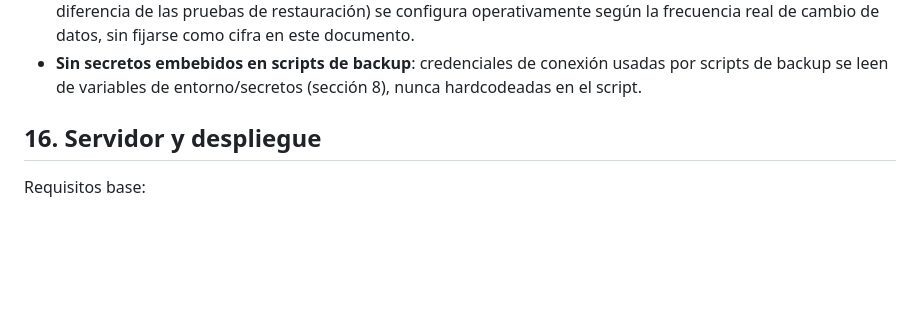
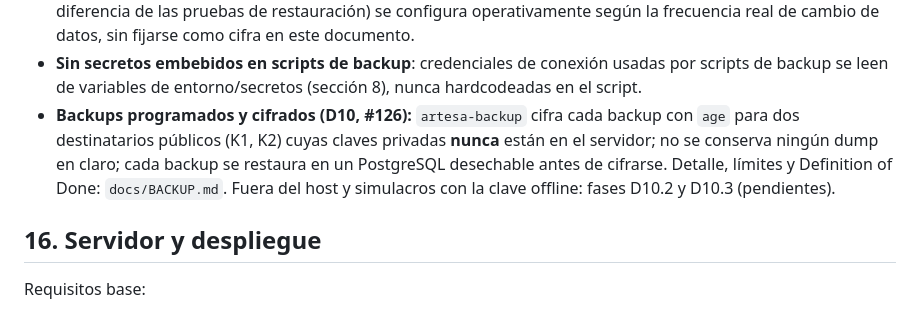
Before and after one commit to Sibajx/Artesa-NFC, a Markdown page: docs/SECURITY.md, the part around the change. GitHub-like rendering; blank space fills up the shorter version.

```diff
--- a/docs/SECURITY.md
+++ b/docs/SECURITY.md
@@ -1090,6 +1090,12 @@ Requisitos mínimos para el MVP:
 - **Sin secretos embebidos en scripts de backup**: credenciales de
   conexión usadas por scripts de backup se leen de variables de
   entorno/secretos (sección 8), nunca hardcodeadas en el script.
+- **Backups programados y cifrados (D10, #126):** `artesa-backup` cifra cada
+  backup con `age` para dos destinatarios públicos (K1, K2) cuyas claves
+  privadas **nunca** están en el servidor; no se conserva ningún dump en claro;
+  cada backup se restaura en un PostgreSQL desechable antes de cifrarse.
+  Detalle, límites y Definition of Done: `docs/BACKUP.md`. Fuera del host y
+  simulacros con la clave offline: fases D10.2 y D10.3 (pendientes).
 
 ## 16. Servidor y despliegue
 
```
Also changed, not shown: docs/BACKUP.md (added, +259 -0 lines), docs/DEPLOYMENT.md (+7 -3 lines).
